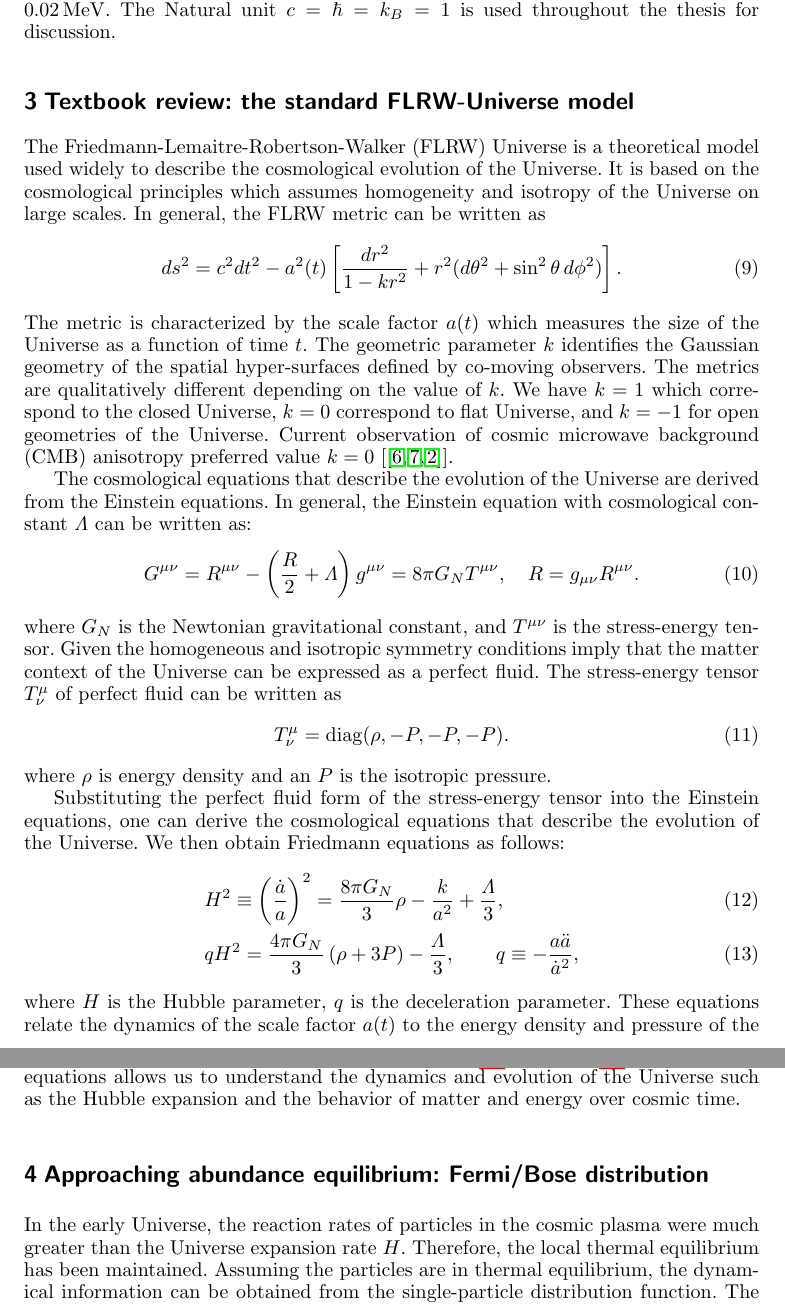
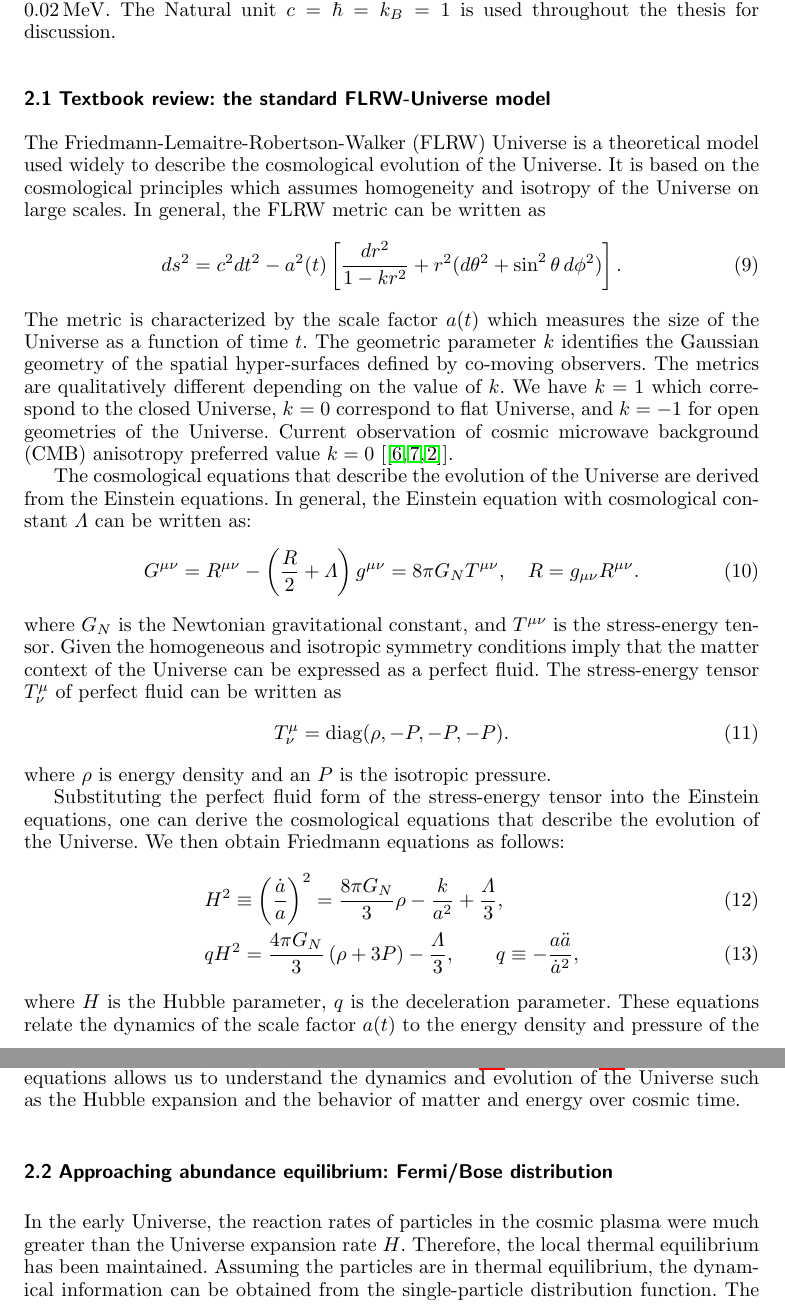
Before and after one commit to ajsteinmetz/thesis-collab-project, a LaTeX thesis (main.tex, which reads 02-yang/Chapter1.tex): two parts of pages 5 and 6 of 181 before the commit and two parts of pages 7 and 8 of 183 after it, joined at a grey line, cut so that both start at the same text. Compiled offline with pdfLaTeX.

Commit message:
Rearranging toc.

```diff
--- a/02-yang/Chapter1.tex
+++ b/02-yang/Chapter1.tex
@@ -7,7 +7,7 @@ The Natural unit $c=\hbar=k_{B}=1$ is used throughout the thesis for discussion.
 %~~~~~~~~~~~~~~~~~~~~~~~~~~~~~~~~~~~~~~~~~~~~~~~~~
 %The modern observation in cosmology has demonstrated that the observed universe is highly symmetric in its large-scale structure and
 
-\section{Textbook review: the standard FLRW-Universe model}
+\subsection{Textbook review: the standard FLRW-Universe model}
 %In this section we will focus on the following:
 %\begin{itemize}
 %    \item The Robertson –Walker Universe
@@ -50,7 +50,7 @@ which provides dynamical evolution equation for $\rho(t)$ and $P(t)$. Solutions
 
 %~~~~~~~~~~~~~~~~~~~~~~~~~~~~~~~~~~~~~~~~~~~~~~~~~
 
-\section{Approaching abundance equilibrium: Fermi/Bose distribution}
+\subsection{Approaching abundance equilibrium: Fermi/Bose distribution}
 
 In the early Universe, the reaction rates of particles in the cosmic plasma were much greater than the Universe expansion rate $H$. Therefore, the local thermal equilibrium has been maintained. Assuming the particles are in thermal equilibrium, the dynamical information can be obtained from the single-particle distribution function. The general relativistic covariant Fermi/Bose momentum distribution can be written as
 \begin{align}
```
Also changed, not shown: 01-introduction/introduction.tex (+3 -1 lines), 02-yang/Chapter1.tex (4 more changed lines).
